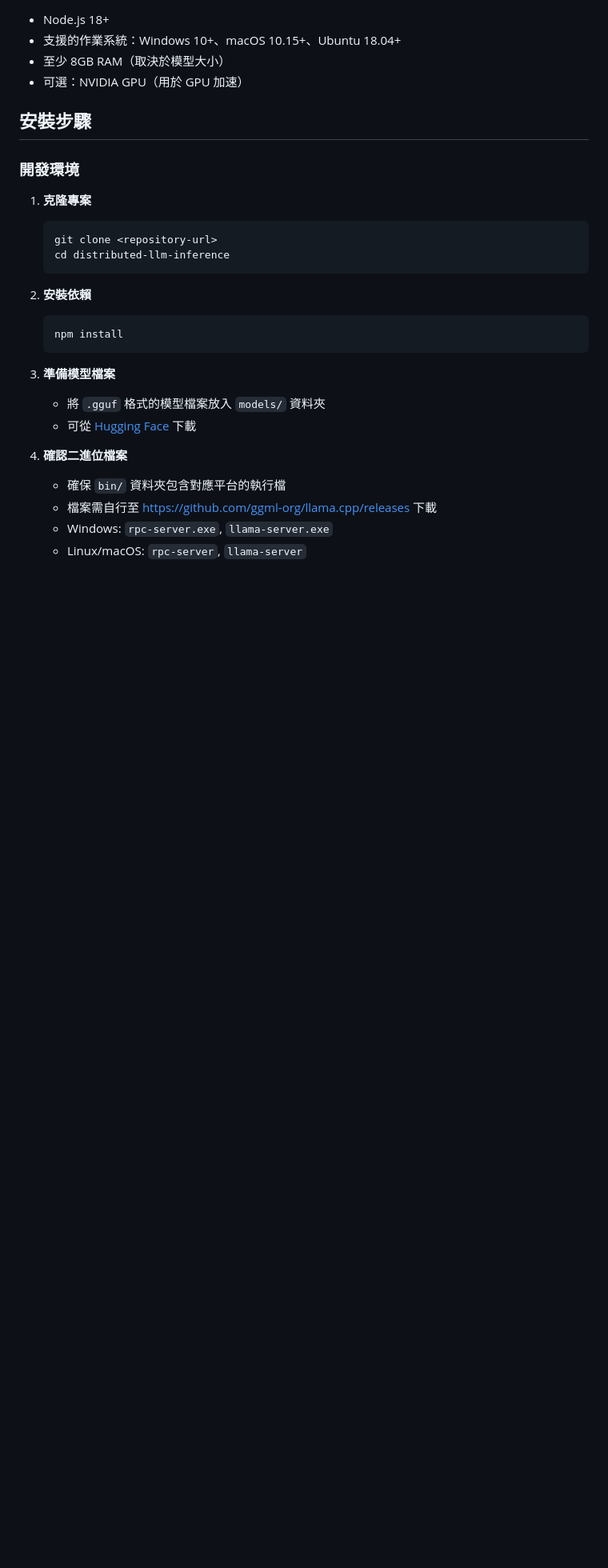
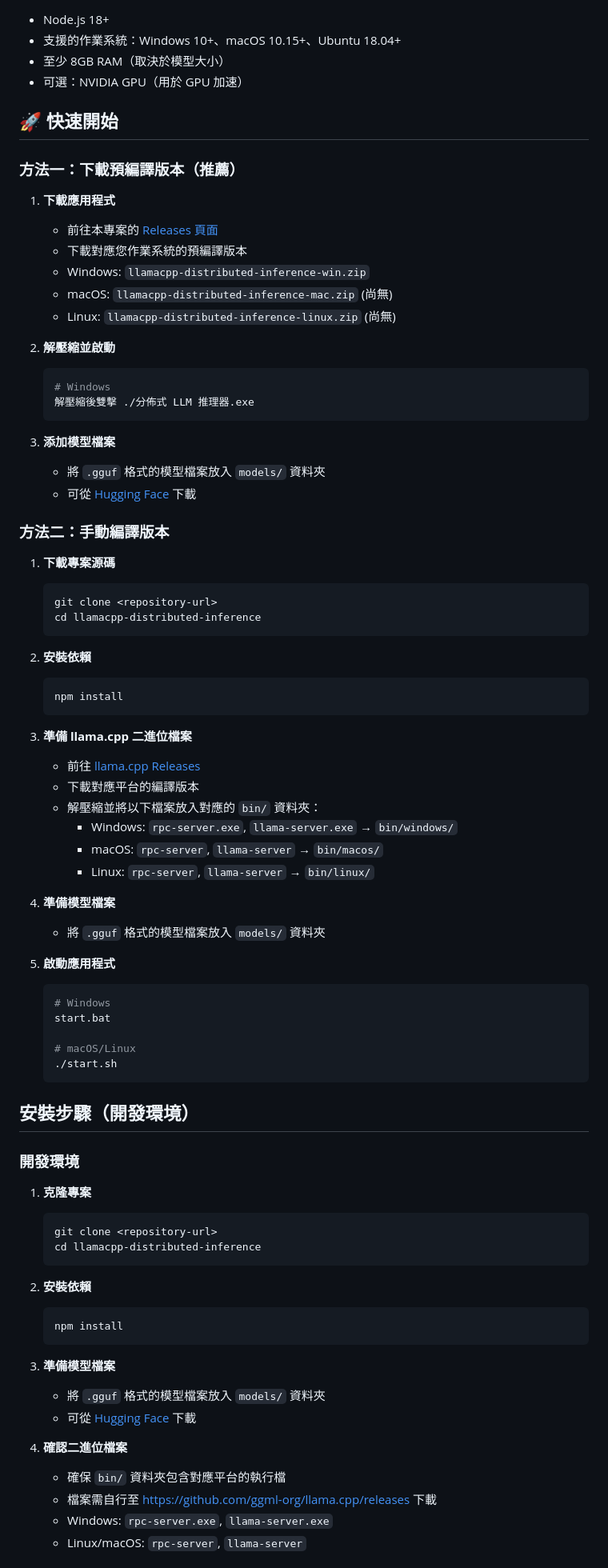
Before and after one commit to ADT109119/llamacpp-distributed-inference, a Markdown page: README.md, the part around the change printed below. Shown: that part at 80% size. Rendered like a GitHub page; blank space fills up the shorter version.

````diff
--- a/README.md
+++ b/README.md
@@ -22,14 +22,68 @@
 - 至少 8GB RAM（取決於模型大小）
 - 可選：NVIDIA GPU（用於 GPU 加速）
 
-## 安裝步驟
+## 🚀 快速開始
+
+### 方法一：下載預編譯版本（推薦）
+
+1. **下載應用程式**
+   - 前往本專案的 [Releases 頁面](../../releases)
+   - 下載對應您作業系統的預編譯版本
+   - Windows: `llamacpp-distributed-inference-win.zip`
+   - macOS: `llamacpp-distributed-inference-mac.zip` (尚無)
+   - Linux: `llamacpp-distributed-inference-linux.zip` (尚無)
+
+2. **解壓縮並啟動**
+   ```bash
+   # Windows
+   解壓縮後雙擊 ./分佈式 LLM 推理器.exe
+   ```
+
+3. **添加模型檔案**
+   - 將 `.gguf` 格式的模型檔案放入 `models/` 資料夾
+   - 可從 [Hugging Face](https://huggingface.co/models?library=gguf) 下載
+
+### 方法二：手動編譯版本
+
+1. **下載專案源碼**
+   ```bash
+   git clone <repository-url>
+   cd llamacpp-distributed-inference
+   ```
+
+2. **安裝依賴**
+   ```bash
+   npm install
+   ```
+
+3. **準備 llama.cpp 二進位檔案**
+   - 前往 [llama.cpp Releases](https://github.com/ggerganov/llama.cpp/releases)
+   - 下載對應平台的編譯版本
+   - 解壓縮並將以下檔案放入對應的 `bin/` 資料夾：
+     - Windows: `rpc-server.exe`, `llama-server.exe` → `bin/windows/`
+     - macOS: `rpc-server`, `llama-server` → `bin/macos/`
+     - Linux: `rpc-server`, `llama-server` → `bin/linux/`
+
+4. **準備模型檔案**
+   - 將 `.gguf` 格式的模型檔案放入 `models/` 資料夾
+
+5. **啟動應用程式**
+   ```bash
+   # Windows
+   start.bat
+
+   # macOS/Linux
+   ./start.sh
+   ```
+
+## 安裝步驟（開發環境）
 
 ### 開發環境
 
 1. **克隆專案**
    ```bash
    git clone <repository-url>
-   cd distributed-llm-inference
+   cd llamacpp-distributed-inference
    ```
 
 2. **安裝依賴**
````
Also changed, not shown: other parts of README.md (+58 -7 lines), image.png, 1 other file.
